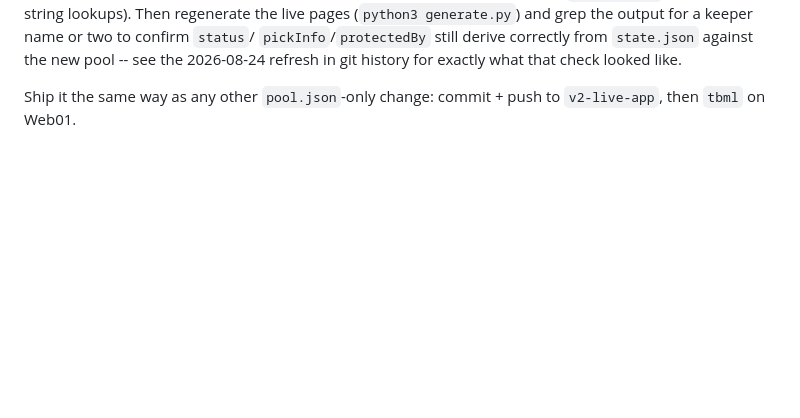
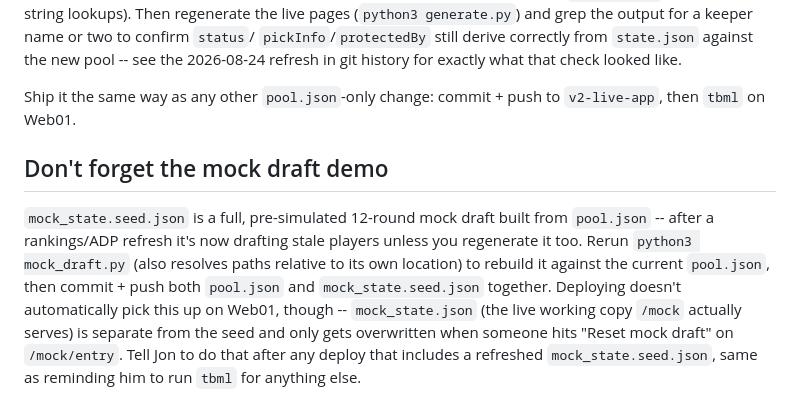
Before and after one commit to jonhokanson/board-repo, a Markdown page: RANKINGS.md, the part around the change. GitHub-like rendering; blank space fills up the shorter version.

Commit message:
Document mock draft regeneration step in RANKINGS.md
Co-Authored-By: Claude Sonnet 5 <noreply@anthropic.com>
Claude-Session: https://claude.ai/code/session_01Sp2YxPYRUpag6GLJ53Kdh4

```diff
--- a/RANKINGS.md
+++ b/RANKINGS.md
@@ -64,3 +64,15 @@ since `generate.py` does exact-string lookups). Then regenerate the live pages
 
 Ship it the same way as any other `pool.json`-only change: commit + push to `v2-live-app`, then
 `tbml` on Web01.
+
+## Don't forget the mock draft demo
+
+`mock_state.seed.json` is a full, pre-simulated 12-round mock draft built from `pool.json` --
+after a rankings/ADP refresh it's now drafting stale players unless you regenerate it too. Rerun
+`python3 mock_draft.py` (also resolves paths relative to its own location) to rebuild it against
+the current `pool.json`, then commit + push both `pool.json` and `mock_state.seed.json` together.
+Deploying doesn't automatically pick this up on Web01, though -- `mock_state.json` (the live
+working copy `/mock` actually serves) is separate from the seed and only gets overwritten when
+someone hits "Reset mock draft" on `/mock/entry`. Tell Jon to do that after any deploy that
+includes a refreshed `mock_state.seed.json`, same as reminding him to run `tbml` for anything
+else.
```
